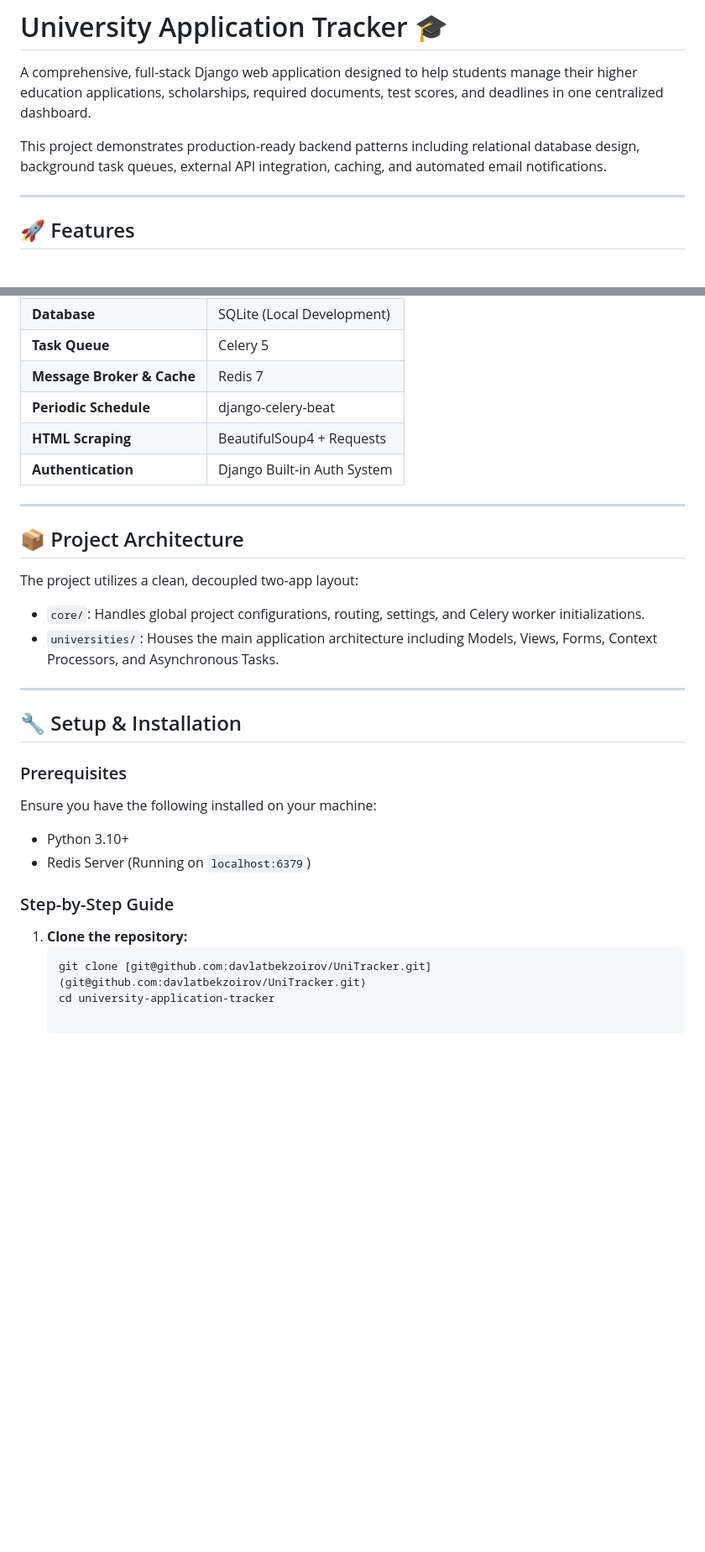
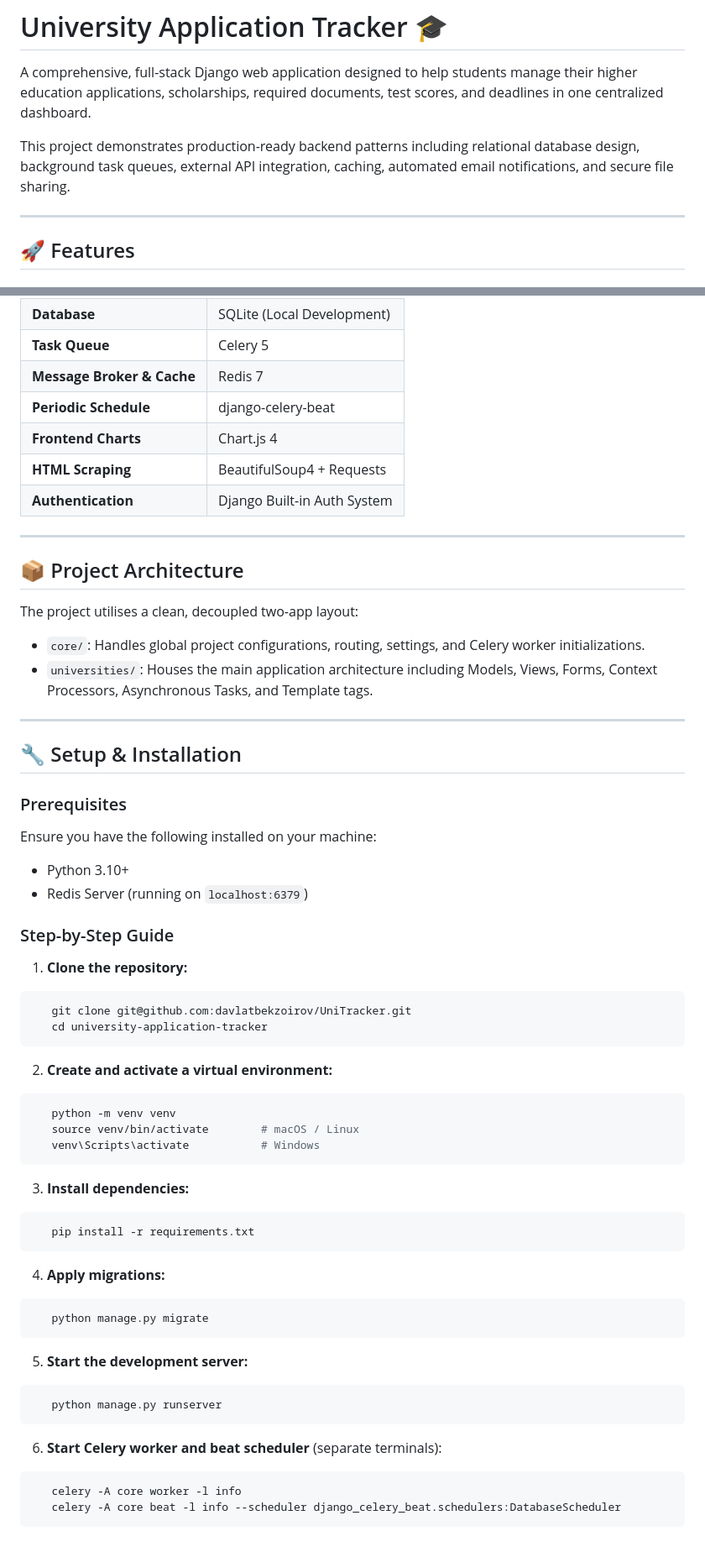
Before and after one commit to davlatbekzoirov/UniTracker, a Markdown page: README.md, 2 parts joined by grey strips. Shown at 84% size. Rendered like a GitHub page; blank space fills up the shorter version.

````diff
--- a/README.md
+++ b/README.md
@@ -2,7 +2,7 @@
 
 A comprehensive, full-stack Django web application designed to help students manage their higher education applications, scholarships, required documents, test scores, and deadlines in one centralized dashboard.
 
-This project demonstrates production-ready backend patterns including relational database design, background task queues, external API integration, caching, and automated email notifications.
+This project demonstrates production-ready backend patterns including relational database design, background task queues, external API integration, caching, automated email notifications, and secure file sharing.
 
 ---
 
@@ -59,6 +82,7 @@ This project demonstrates production-ready backend patterns including relational
 | **Task Queue** | Celery 5 |
 | **Message Broker & Cache** | Redis 7 |
 | **Periodic Schedule** | django-celery-beat |
+| **Frontend Charts** | Chart.js 4 |
 | **HTML Scraping** | BeautifulSoup4 + Requests |
 | **Authentication** | Django Built-in Auth System |
 
@@ -66,9 +90,9 @@ This project demonstrates production-ready backend patterns including relational
 
 ## 📦 Project Architecture
 
-The project utilizes a clean, decoupled two-app layout:
+The project utilises a clean, decoupled two-app layout:
 * `core/`: Handles global project configurations, routing, settings, and Celery worker initializations.
-* `universities/`: Houses the main application architecture including Models, Views, Forms, Context Processors, and Asynchronous Tasks.
+* `universities/`: Houses the main application architecture including Models, Views, Forms, Context Processors, Asynchronous Tasks, and Template tags.
 
 ---
 
@@ -77,11 +101,40 @@ The project utilizes a clean, decoupled two-app layout:
 ### Prerequisites
 Ensure you have the following installed on your machine:
 * Python 3.10+
-* Redis Server (Running on `localhost:6379`)
+* Redis Server (running on `localhost:6379`)
 
 ### Step-by-Step Guide
 
 1. **Clone the repository:**
-   ```bash
-   git clone [git@github.com:davlatbekzoirov/UniTracker.git](git@github.com:davlatbekzoirov/UniTracker.git)
+```bash
+   git clone git@github.com:davlatbekzoirov/UniTracker.git
    cd university-application-tracker
+```
+
+2. **Create and activate a virtual environment:**
+```bash
+   python -m venv venv
+   source venv/bin/activate        # macOS / Linux
+   venv\Scripts\activate           # Windows
+```
+
+3. **Install dependencies:**
+```bash
+   pip install -r requirements.txt
+```
+
+4. **Apply migrations:**
+```bash
+   python manage.py migrate
+```
+
+5. **Start the development server:**
+```bash
+   python manage.py runserver
+```
+
+6. **Start Celery worker and beat scheduler** (separate terminals):
+```bash
+   celery -A core worker -l info
+   celery -A core beat -l info --scheduler django_celery_beat.schedulers:DatabaseScheduler
+```
````
Also changed, not shown: other parts of README.md (+33 -10 lines).
